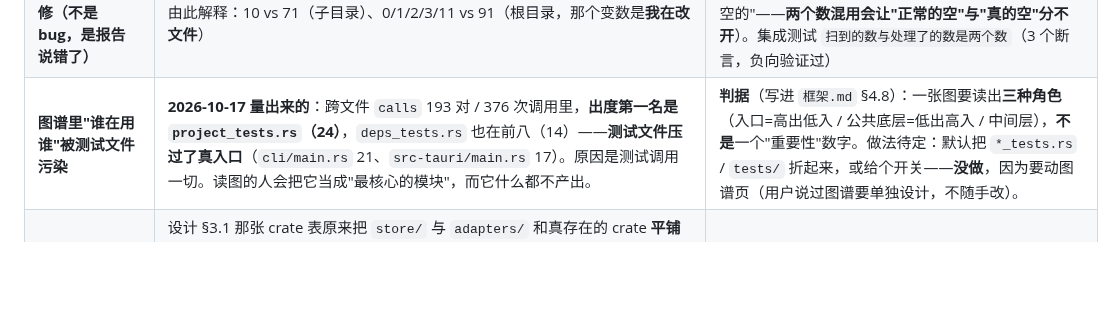
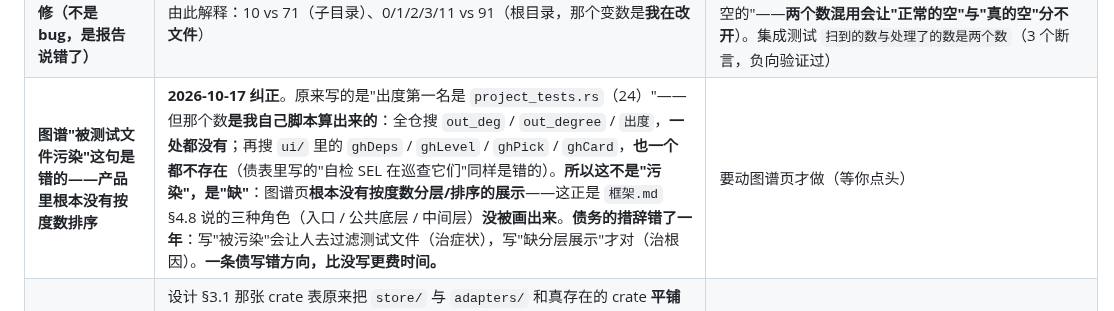
Before and after one commit to hpeng5271-blip/jingwei, a Markdown page: AGENTS.md, the part around the change. Drawn GitHub-style; blank space fills up the shorter version.

Commit message:
纠正一条写错了一年的债：图谱不是"被污染"，是"缺分层"
## 怎么发现的

这一轮本来想治"图谱里谁在用谁被测试文件污染"——计划把 `*_tests.rs` 折起来。
动手前先搜代码，结果：

  全仓搜 out_deg / out_degree / 出度     → 一处都没有
  ui/ 里搜 ghDeps / ghLevel / ghPick / ghCard → 一个都不存在

**"出度第一名是 project_tests.rs（24）"那个数，是我自己脚本算出来的。**
产品里根本没有按度数排序或分层的东西。

**所以那条债的措辞是错的**：

  写"被污染" → 会让人去过滤测试文件（治症状，而且无处可改）
  写"缺分层展示" → 才是根因

这正是 `框架.md` §4.8 说的：一张图要读出**三种角色**
（入口=高出低入 / 公共底层=低出高入 / 中间层），
**而这三样图谱页一样都没画**。

## 顺便纠正另一句

债表里还写着「自检 `SEL` 在巡查 `ghDeps`/`ghLevel`/…」——**这也是错的**，
那些元素在 `ui/` 里根本不存在，所以 SEL 也不可能巡查它们。

## 教训

> **一条债写错方向，比没写更费时间。**
> 写"被污染"让我差点去过滤测试文件；写"缺分层"才指向该做的事。

这和"夹具低于阈值时测的是阈值不是规则"是同一族：
**名词用错，后面的动作全歪。**

## 状态

engine 279 + 集成 48 + 外壳 53 · clippy 干净 · 工程门禁全绿 · AGENTS.md 292 行。
8 道门禁 7 绿；唯一红的仍是交付门禁（dist 里的包旧了），它红得对。

```diff
--- a/AGENTS.md
+++ b/AGENTS.md
@@ -157,7 +157,7 @@ powershell -NoProfile -ExecutionPolicy Bypass -File tools\gates.ps1
 | **Rust 多了一条真规则：`edition` 没写**（2026-10-17，先量后写） | 候选先量、再写，**量出来的一个假信号很值**：<br>· 没有 `edition` → **48/466（10%）** → 做<br>· 没有 `.gitignore` → 282/466（60%）→ **绝不能报**（registry 的 crate 本来就不带 `.gitignore`，那是**语料的形状**，不是项目的毛病）<br>· 有 `.gitignore` 但没挡 `target` → 3/184 → 真但少<br>· 完全没测试 → 55/466（**其中应用 0**）→ 库没测试是质量信号，但 12% 太吵<br>**新增 `cargo-edition-missing`**：没写 `edition` 就是 **2015 语义**（`array.into_iter()` 拿引用、裸 trait object 合法、闭包捕获规则不同）——照现代教程改代码会编译不过，而报错不会告诉你是 edition。48 个命中，**逐个独立复核 Cargo.toml，误报 0 个**；48 个里 43 个是 0.x/1.x 老 crate，只 6 个声明了 MSRV，所以边界写清"要支持 1.30 以前只能留在 2015"。<br>**这轮最值钱的一条：语料会骗你。** "60% 的 crate 没有 .gitignore" 如果照着写规则，就是给 282 个 release 里的正常 crate 报错。**一个比例高得离谱的候选，先问"是不是我取样取歪了"。**<br>**另一个坑**：改 `tools/gates.json` 时用 `Set-Content -Encoding utf8`，**PS 5.1 写进了 BOM**，门禁当场报「读不了 gates.json」。**纯 JSON 一律 `UTF8Encoding($false)`**。 | 门禁：`没写edition就是2015要指出来`（没写→报 / 写了→不报），负向验证过。 |
 | **`Unknown` 的分类还没铺开** | **2026-10-16 起步**：`model::Unknown{TheirGap/OurGap/Unclear}` + `what_to_do()` 已加。**已接 8 条链**：① `guide` 的结论 ② `DepDetail::unknown_why()` ③ `graph::query` 的诊断落点 ④ `guide` 的依赖项 ⑤ `state::snapshot`（概览 + 变更卡）⑥ `launch/node` ⑦ `launch/java` ⑧ **`cmd_graph` 的"打不开图谱库"**——**这条是修了一个真的三态压扁**：原来是 `Err(_)` + 一句"还没建过图谱"，把**库在、读不到**（被占着/坏了）也说成"你没有"，**用户去点「索引一次」解决不了他的问题**。现在按**磁盘上有没有那个库**（事实，不是猜）分流：没有 → `no`（退出码 0）；有 → `unknown` + `why: our_gap` + 原始错误（**退出码 2**）。⑥⑦ 用具体原因（`why_unknown_web/java`）而非笼统 `OurGap`。测试 7 条，**都做过负向验证**。`Verdict::Unknown` 共 **32 处**，接了 8 处 | **故意不做成载荷**（32 处 `matches!`/`=>` 依赖它无载荷）。**按消费点逐个接**。**判据**：① 归属性引擎知道吗？知道就**从产出点带出来**；② **能说出具体原因的就别用笼统标签**（`rules.rs` 是范本）；③ 真不知道才 `Unclear`；④ **"我们读不到"绝不许伪装成"你没有"** |
 | ~~**`jingwei index` 与 `export_graph` 差 7 倍**~~ ✅ **2026-10-16 已修（不是 bug，是报告说错了）** | **根因**：`jingwei index` 开**项目库**（有文件状态）→ **三级增量检测把没变的跳过**，只处理变了的；`export_graph` 开**临时空库** → 全部处理。所以 `1 个文件` 的意思是"**这次有 1 个文件变了**"，**不是"项目只有 1 个文件"**。而外壳**只报 `files`**，于是把"变了几个"当"项目有几个"说出去——**这才是真缺陷**。全部现象由此解释：10 vs 71（子目录）、0/1/2/3/11 vs 91（根目录，那个变数是**我在改文件**） | **修法**：`IndexReport` 加 `scanned`（扫到多少），CLI/JSON **两个数分开说**——`这次处理了 1 个文件（扫到 91 个，其余 90 个没变、跳过了）`。**并且把这个教训固化**：`scanned == 0` 才报"没有源文件"（第一版用 `files == 0` 判断，于是"什么都没改"被误报成"目录是空的"——**两个数混用会让"正常的空"与"真的空"分不开**）。集成测试 `扫到的数与处理了的数是两个数`（3 个断言，负向验证过） |
-| **图谱里"谁在用谁"被测试文件污染** | **2026-10-17 量出来的**：跨文件 `calls` 193 对 / 376 次调用里，**出度第一名是 `project_tests.rs`（24）**，`deps_tests.rs` 也在前八（14）——**测试文件压过了真入口**（`cli/main.rs` 21、`src-tauri/main.rs` 17）。原因是测试调用一切。读图的人会把它当成"最核心的模块"，而它什么都不产出。 | **判据**（写进 `框架.md` §4.8）：一张图要读出**三种角色**（入口=高出低入 / 公共底层=低出高入 / 中间层），**不是**一个"重要性"数字。做法待定：默认把 `*_tests.rs` / `tests/` 折起来，或给个开关——**没做**，因为要动图谱页（用户说过图谱要单独设计，不随手改）。 |
+| **图谱"被测试文件污染"这句是错的——产品里根本没有按度数排序** | **2026-10-17 纠正**。原来写的是"出度第一名是 `project_tests.rs`（24）"——但那个数**是我自己脚本算出来的**：全仓搜 `out_deg` / `out_degree` / `出度`，**一处都没有**；再搜 `ui/` 里的 `ghDeps` / `ghLevel` / `ghPick` / `ghCard`，**也一个都不存在**（债表里写的"自检 SEL 在巡查它们"同样是错的）。**所以这不是"污染"，是"缺"**：图谱页**根本没有按度数分层/排序的展示**——这正是 `框架.md` §4.8 说的三种角色（入口 / 公共底层 / 中间层）**没被画出来**。**债务的措辞错了一年**：写"被污染"会让人去过滤测试文件（治症状），写"缺分层展示"才对（治根因）。**一条债写错方向，比没写更费时间。** | 要动图谱页才做（等你点头） |
 | ~~`adapters` crate 不存在~~ ✅ **2026-10-17 已标注 + 配门禁** | 设计 §3.1 那张 crate 表原来把 `store/` 与 `adapters/` 和真存在的 crate **平铺着写**，读的人会以为六层都在跑——实际两个目录都不存在（持久化在 `crates/engine/src/graph/store.rs`，适配层根本没做）。现在表里加了**状态列**，缺的那两行带 ⚠️；并配门禁 `checkCrateTable()`：① 表里列了却不存在、又没标 ⚠️ → 红；② 真存在的 crate 没进表 → 红。**负向验证过**（去掉 `adapters` 的 ⚠️ → 红在正确那条）。**顺带一提**：门禁第一跑就抓到一处我自己写的不准（`src-tauri/` 在仓库根、不在 `crates/` 下）——**这种"第一跑就有收获"是好判据的样子**。 | 已收口 |
 | ~~`index_rust` 名字骗人~~ ✅ **2026-10-17 已改名 `index_source`** | 它收 `.rs` 和 `.py` 两种。**债表估的是"5 处调用点"，实际 38 处、9 个文件**——用脚本按词边界替换一次做完，`cargo test` 全过（277 + 集成）。**估计又错了，方向和上次相反**（上次"32 处 matches 实际 3 处"是高估，这次是低估）。教训同一条：**估"改动多大"之前先数一遍**。 | 已收口 |
 | ~~`deps.rs` 有个本地 `Verdict`~~ ✅ **2026-10-17 已合并** | 本地 `enum Verdict { Yes(Option<String>), No, Unknown }` 与 `model::Verdict<T>` 是同一概念的两份定义，**derive 完全一样**（`Debug, Clone, PartialEq`），连三个变体的注释都同义——所以 `deps::Verdict` ≡ `model::Verdict<Option<String>>`，删掉本地的、改成 `pub use jingwei_model::Verdict;`，只需给两处签名补类型参数。**风险不在"写得不一样"，在"以后只改一份"**（这个仓库为此付过多次账）。`cargo test` 343 条全过。**顺带被真源门禁抓了一次**：删掉一个 enum 让 `graph_symbols` 从 1500 变 1499、`graph_nodes/edges` 各减 1，三处文档数字当场过期——**门禁在守的正是这个**。 | 已收口 |
```
